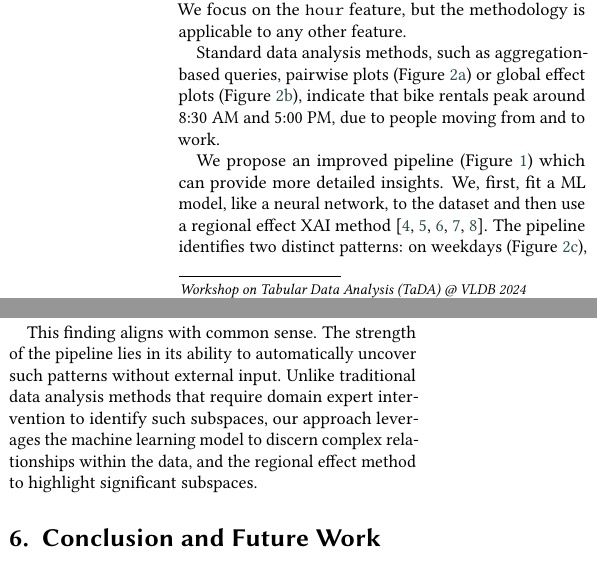
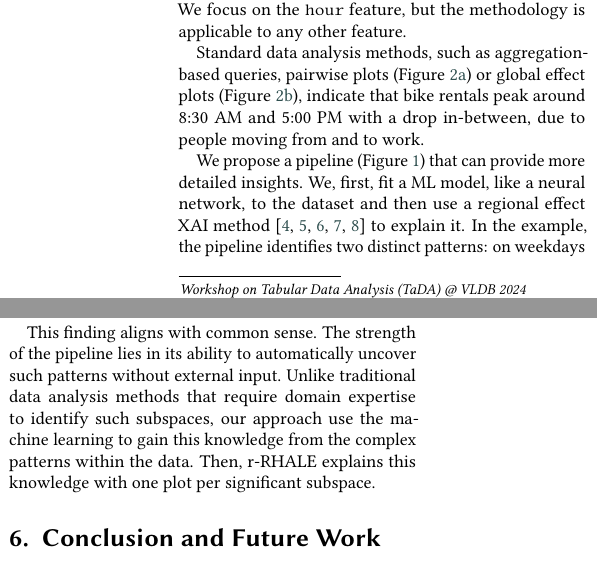
Before and after one commit to givasile/regional-RHALE, a LaTeX document (submission-tadaVLDB/latex/regional_rhale.tex): two parts of the columns of pages 1 and 4 of 5, joined at a grey line, cut so that both start at the same text. Compiled offline with pdfLaTeX; a LaTeX package or settings file that is missing is left out.

Commit message:
more final

```diff
--- a/submission-tadaVLDB/latex/regional_rhale.tex
+++ b/submission-tadaVLDB/latex/regional_rhale.tex
@@ -113,8 +113,8 @@ Combining ML with XAI is a promising strategy for data analysis. As shown in Fig
 
 Consider the task of deciding a promotional offer for bike rentals using a relevant dataset~\cite{fanaee2014event} with historical data. A detailed description of this task is presented in Section~\ref{sec:demonstration}. The dataset includes features such as temperature, humidity, hour, working vs. non-working day, etc.. The target variable is the number of bikes rented per hour. We focus on the \texttt{hour} feature, but the methodology is applicable to any other feature.
 
-Standard data analysis methods, such as aggregation-based queries, pairwise plots (Figure~\ref{subfig:pairwise}) or global effect plots (Figure~\ref{subfig:global}), indicate that bike rentals peak around 8:30 AM and 5:00 PM, due to people moving from and to work.
+Standard data analysis methods, such as aggregation-based queries, pairwise plots (Figure~\ref{subfig:pairwise}) or global effect plots (Figure~\ref{subfig:global}), indicate that bike rentals peak around 8:30 AM and 5:00 PM with a drop in-between, due to people moving from and to work.
 
-We propose an improved pipeline (Figure~\ref{fig:concept_figure}) which can provide more detailed insights. We, first, fit a ML model, like a neural network, to the dataset and then use a regional effect XAI method~\cite{herbinger2023decomposing, herbinger_repid_2022, britton2019vine, scholbeck2024marginal, hu2020surrogate}.
-The pipeline identifies two distinct patterns: on weekdays (Figure~\ref{subfig:regional_a}), rentals peak at 8:30 AM and 5:00 PM, but on weekends (Figure~\ref{subfig:regional_b}), rentals rise from 9:00 AM, peak at 12:00 PM, and decline by 4:00 PM, indicating recreational use.
+We propose a pipeline (Figure~\ref{fig:concept_figure}) that can provide more detailed insights. We, first, fit a ML model, like a neural network, to the dataset and then use a regional effect XAI method~\cite{herbinger2023decomposing, herbinger_repid_2022, britton2019vine, scholbeck2024marginal, hu2020surrogate} to explain it.
+In the example, the pipeline identifies two distinct patterns: on weekdays (Figure~\ref{subfig:regional_a}), like before, bike-rentals peak at 8:30 AM and 5:00 PM, but on weekends (Figure~\ref{subfig:regional_b}) they rise from 9:00 AM, peak at 12:00 PM, and decline by 4:00 PM, a pattern that fits to recreational use.
 
@@ -129,7 +129,7 @@ To address these challenges, we introduce r-RHALE, a regional effect method buil
 \item handles appropriately tabular datasets with correlated features
 \end{itemize}
 
-We demonstrate these advantages with two synthetic examples. For the experiments, we use the python package Effector~\cite{gkolemis2024effector}.
+We demonstrate these advantages with two synthetic examples (Sections~\ref{sec:efficiency} and~\ref{sec:correlated-features}) and we apply r-RHALE to a real dataset (Section~\ref{sec:demonstration}). For the experiments, we use the python package Effector~\cite{gkolemis2024effector}.
 
 \begin{figure*}[t]
     \centering
@@ -329,8 +329,7 @@ Our aim is to analyze this data to propose an optimal time for a promotional off
 
 The proposed pipeline, depicted in Figure~\ref{fig:concept_figure}, comprises the following steps: first, we apply a neural network to the dataset. Subsequently, we use a regional effect method~\cite{herbinger2023decomposing, herbinger_repid_2022} to assess the impact of the "hour" feature on bike rentals. The analysis reveals that the influence of "hour" differs between weekdays and weekends. On weekdays (Figure~\ref{subfig:regional_a}), bike rentals peak around 8:30 AM and 5:00 PM, corresponding to commuting times. On weekends (Figure~\ref{subfig:regional_b}), rentals increase from 9:00 AM, peak at 12:00 PM, and decrease after 4:00 PM, reflecting recreational use.
 
-This finding aligns with common sense. The strength of the pipeline lies in its ability to automatically uncover such patterns without external input. Unlike traditional data analysis methods that require domain expert intervention to identify such subspaces, our approach leverages the machine learning model to discern complex relationships within the data, and the regional effect method to highlight significant subspaces.
-
+This finding aligns with common sense. The strength of the pipeline lies in its ability to automatically uncover such patterns without external input. Unlike traditional data analysis methods that require domain expertise to identify such subspaces, our approach use the machine learning to gain this knowledge from the complex patterns within the data. Then, r-RHALE explains this knowledge with one plot per significant subspace.
 
 \section{Conclusion and Future Work}
 
```
Also changed, not shown: submission-tadaVLDB/latex/regional_rhale.pdf, submission-tadaVLDB/latex/regional_rhale.tex (4 more changed lines).
